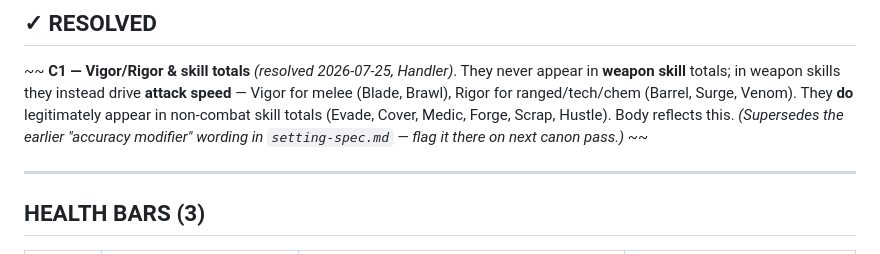
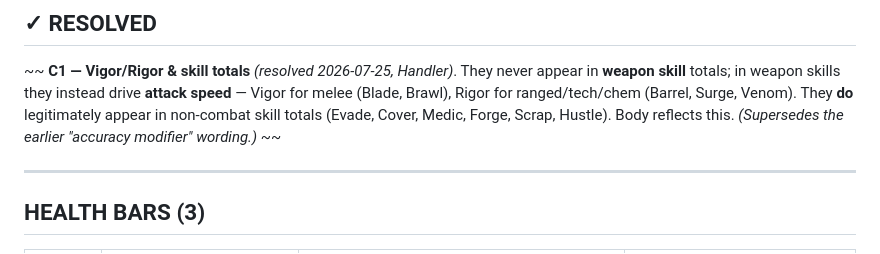
Before and after one commit to Vereine-Einzeigentum/line-in-the-sand, a Markdown page: mechanics.md, the part around the change. Rendered like a GitHub page.

```diff
--- a/mechanics.md
+++ b/mechanics.md
@@ -14,7 +14,7 @@ Last consolidated: 2026-07-25.
 
 ~~ **C1 — Vigor/Rigor & skill totals** *(resolved 2026-07-25, Handler)*.
 They never appear in **weapon skill** totals; in weapon skills they instead drive **attack speed** — Vigor for melee (Blade, Brawl), Rigor for ranged/tech/chem (Barrel, Surge, Venom). They **do** legitimately appear in non-combat skill totals (Evade, Cover, Medic, Forge, Scrap, Hustle). Body reflects this.
-*(Supersedes the earlier "accuracy modifier" wording in `setting-spec.md` — flag it there on next canon pass.)* ~~
+*(Supersedes the earlier "accuracy modifier" wording.)* ~~
 
 ---
 
```
